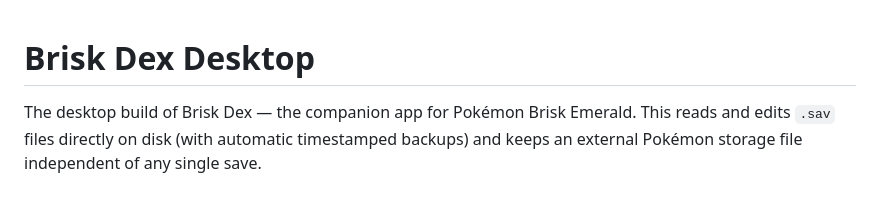
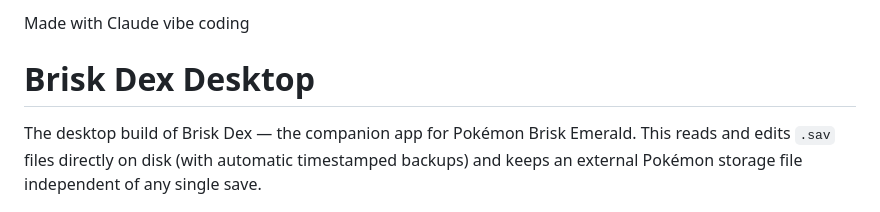
Before and after one commit to Unborne-Fetus/Pokemon-Brisk-Emerald-Save-Editor, a Markdown page: README.md, the part around the change. GitHub-like rendering.

Commit message:
Add introductory line about Claude vibe coding

```diff
--- a/README.md
+++ b/README.md
@@ -1,3 +1,6 @@
+Made with Claude vibe coding
+
+
 # Brisk Dex Desktop
 
 The desktop build of Brisk Dex — the companion app for Pokémon Brisk Emerald.
```
